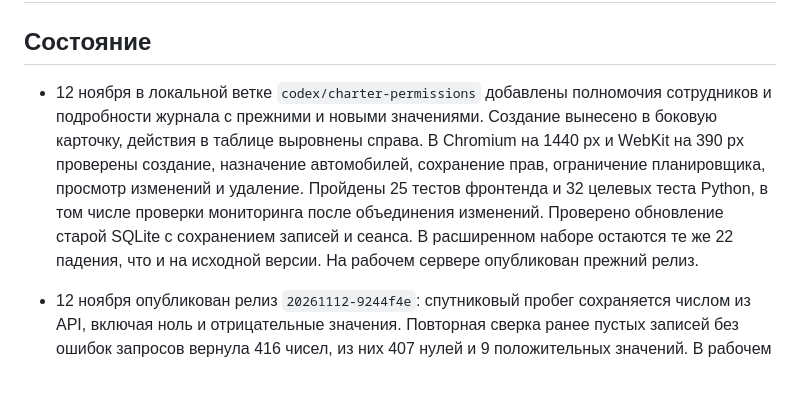
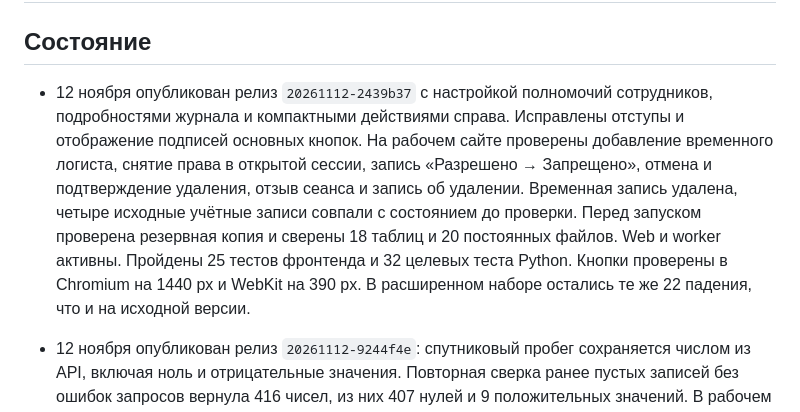
Before and after one commit to MustafaProger/planner, a Markdown page: project/status.md, the part around the change. Drawn GitHub-style; blank space fills up the shorter version.

Commit message:
Record live verification of CharterStats permissions

```diff
--- a/project/status.md
+++ b/project/status.md
@@ -2,7 +2,7 @@
 
 ## Состояние
 
-- 12 ноября в локальной ветке `codex/charter-permissions` добавлены полномочия сотрудников и подробности журнала с прежними и новыми значениями. Создание вынесено в боковую карточку, действия в таблице выровнены справа. В Chromium на 1440 px и WebKit на 390 px проверены создание, назначение автомобилей, сохранение прав, ограничение планировщика, просмотр изменений и удаление. Пройдены 25 тестов фронтенда и 32 целевых теста Python, в том числе проверки мониторинга после объединения изменений. Проверено обновление старой SQLite с сохранением записей и сеанса. В расширенном наборе остаются те же 22 падения, что и на исходной версии. На рабочем сервере опубликован прежний релиз.
+- 12 ноября опубликован релиз `20261112-2439b37` с настройкой полномочий сотрудников, подробностями журнала и компактными действиями справа. Исправлены отступы и отображение подписей основных кнопок. На рабочем сайте проверены добавление временного логиста, снятие права в открытой сессии, запись «Разрешено → Запрещено», отмена и подтверждение удаления, отзыв сеанса и запись об удалении. Временная запись удалена, четыре исходные учётные записи совпали с состоянием до проверки. Перед запуском проверена резервная копия и сверены 18 таблиц и 20 постоянных файлов. Web и worker активны. Пройдены 25 тестов фронтенда и 32 целевых теста Python. Кнопки проверены в Chromium на 1440 px и WebKit на 390 px. В расширенном наборе остались те же 22 падения, что и на исходной версии.
 
 - 12 ноября опубликован релиз `20261112-9244f4e`: спутниковый пробег сохраняется числом из API, включая ноль и отрицательные значения. Повторная сверка ранее пустых записей без ошибок запросов вернула 416 чисел, из них 407 нулей и 9 положительных значений. В рабочем API у У863РУ797 за 2 октября подтверждены 0 км и источник «ГЛОНАССсофт API», а расчёт отклонений показывает «Заявка без движения». Отрицательный пробег проверен на тестовом ответе. Пройдены 63 теста Python и 25 тестов фронтенда. Перед запуском сверены 18 таблиц и 20 постоянных файлов.
 
```
